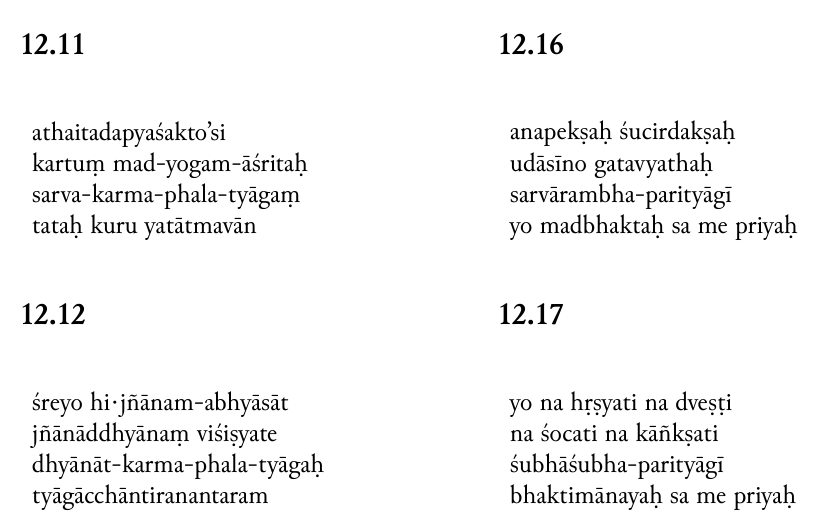
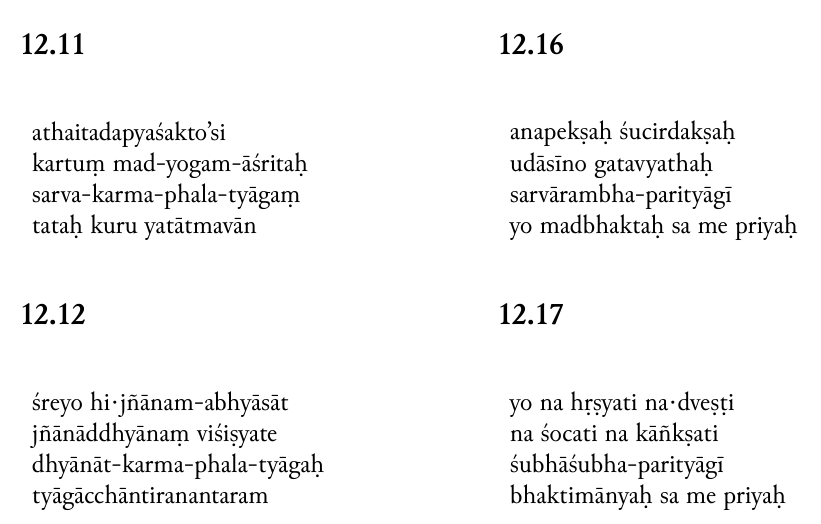
Before and after one commit to Iune/gita-typesetting, a LaTeX book (latex/gita-telugu.tex, which reads latex/sections/iast/chapter-12.tex): part of page 13 of 15, cut so that both start at the same text. Compiled offline with XeLaTeX.

Commit message:
Fixing 12.17

```diff
--- a/latex/sections/iast/chapter-12.tex
+++ b/latex/sections/iast/chapter-12.tex
@@ -172,10 +172,10 @@
 \subsection*{12.17}
 \begin{table}[H]
 \begin{tabular}{l}
-\romline{yo na hṛṣyati na dveṣṭi} \\
+\romline{yo na hṛṣyati na·dveṣṭi} \\
 \romline{na śocati na kāñkṣati} \\
 \romline{śubhāśubha-parityāgī} \\
-\romline{bhaktimānayaḥ sa me priyaḥ}
+\romline{bhaktimānyaḥ sa me priyaḥ}
 \end{tabular}
 \end{table}
 
```
Also changed, not shown: latex/sections/telugu/chapter-12.tex (+1 -1 lines), resources/chapter-12.txt (+2 -2 lines).
